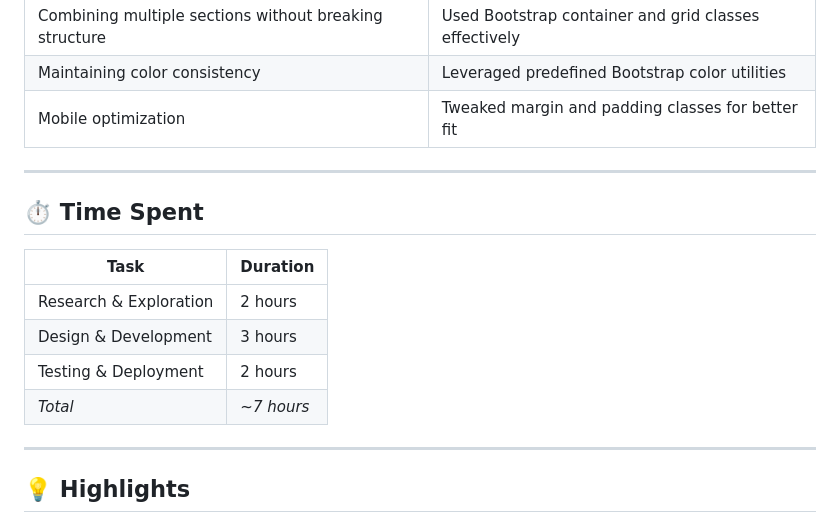
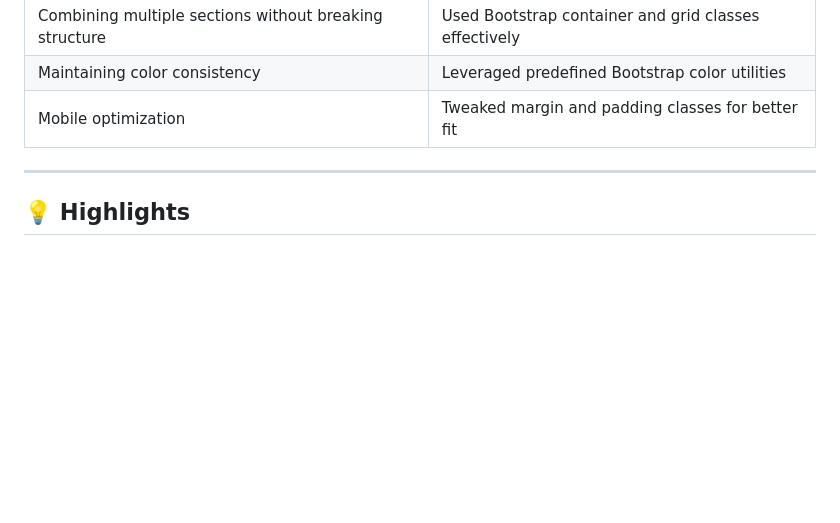
Before and after one commit to RAVIMAKANI9/TechXcorp, a Markdown page: README.md, the part around the change. Rendered like a GitHub page; blank space fills up the shorter version.

```diff
--- a/README.md
+++ b/README.md
@@ -81,16 +81,6 @@ This project showcases creativity, component synergy, and clean layout compositi
 
 ---
 
-## ⏱ Time Spent
-| Task | Duration |
-|------|-----------|
-| Research & Exploration | 2 hours |
-| Design & Development | 3 hours |
-| Testing & Deployment | 2 hours |
-| *Total* | *~7 hours* |
-
----
-
 ## 💡 Highlights
 ✅ Built using *pure Bootstrap 5* (no external frameworks)
 ✅ Fully *responsive* across devices
```
